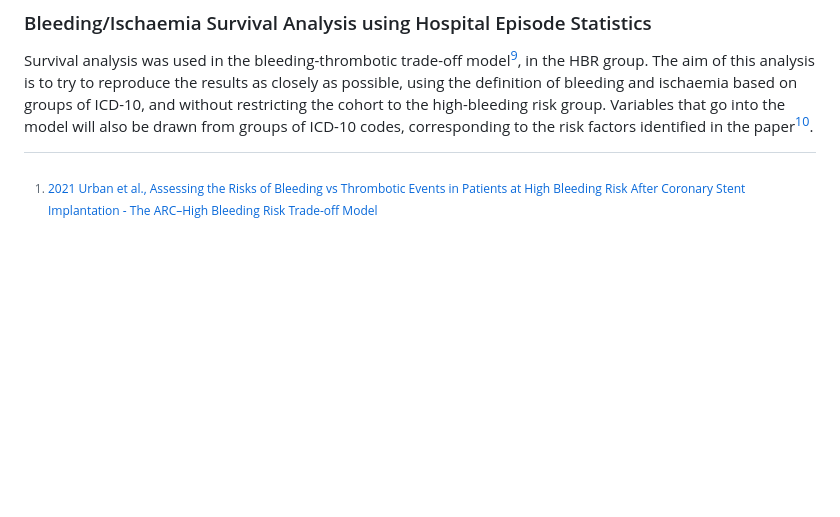
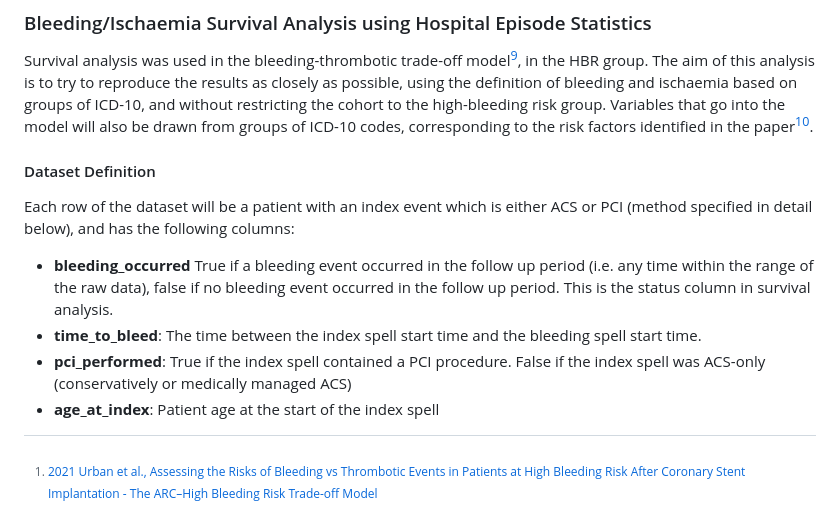
Before and after one commit to jrs0/hbr_models, a Markdown page: modelling.md, the part around the change. Rendered like a GitHub page; blank space fills up the shorter version.

Commit message:
vscode failed to commit

```diff
--- a/modelling.md
+++ b/modelling.md
@@ -107,7 +107,13 @@ This section contains plans for different modelling approaches and descriptive a
 
 Survival analysis was used in the bleeding-thrombotic trade-off model[^1], in the HBR group. The aim of this analysis is to try to reproduce the results as closely as possible, using the definition of bleeding and ischaemia based on groups of ICD-10, and without restricting the cohort to the high-bleeding risk group. Variables that go into the model will also be drawn from groups of ICD-10 codes, corresponding to the risk factors identified in the paper[^1].
 
+#### Dataset Definition
 
+Each row of the dataset will be a patient with an index event which is either ACS or PCI (method specified in detail below), and has the following columns:
+* **bleeding_occurred** True if a bleeding event occurred in the follow up period (i.e. any time within the range of the raw data), false if no bleeding event occurred in the follow up period. This is the status column in survival analysis.
+* **time_to_bleed**: The time between the index spell start time and the bleeding spell start time.
+* **pci_performed**: True if the index spell contained a PCI procedure. False if the index spell was ACS-only (conservatively or medically managed ACS)
+* **age_at_index**: Patient age at the start of the index spell
 
 
 
```
